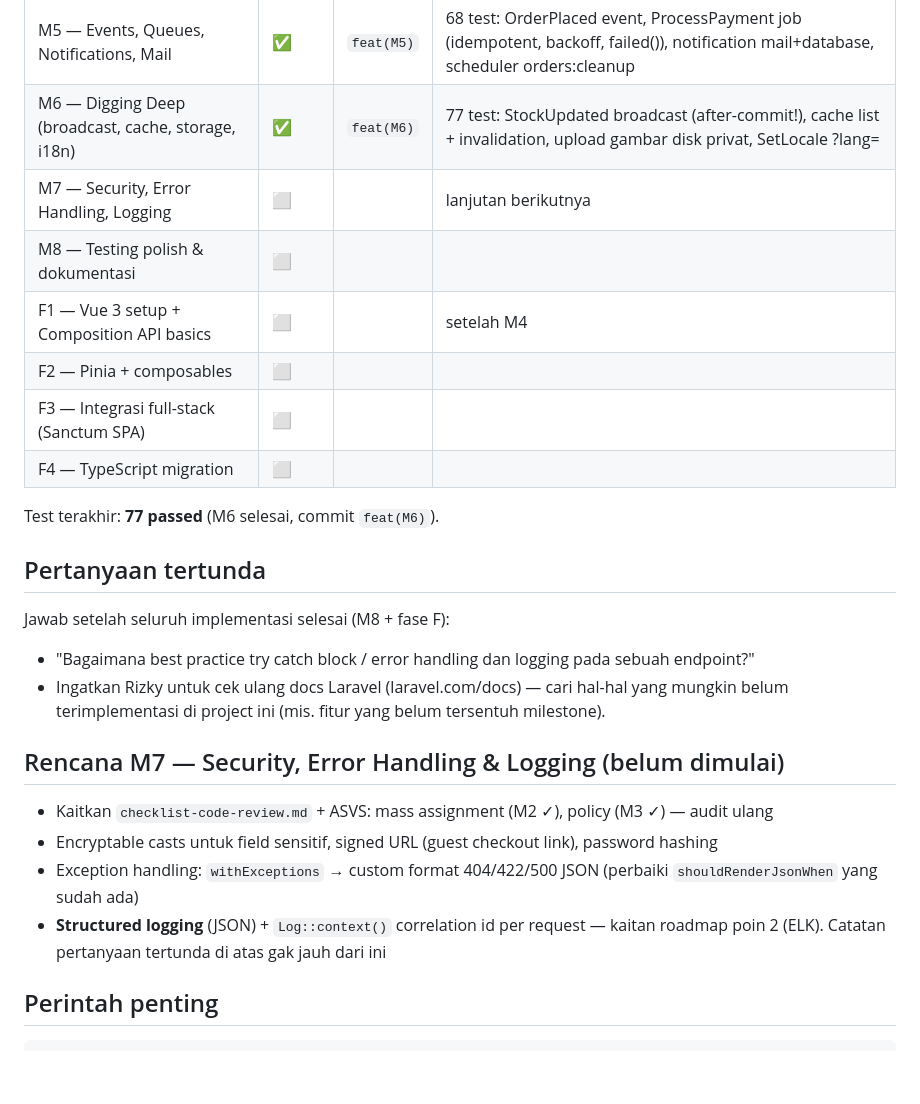
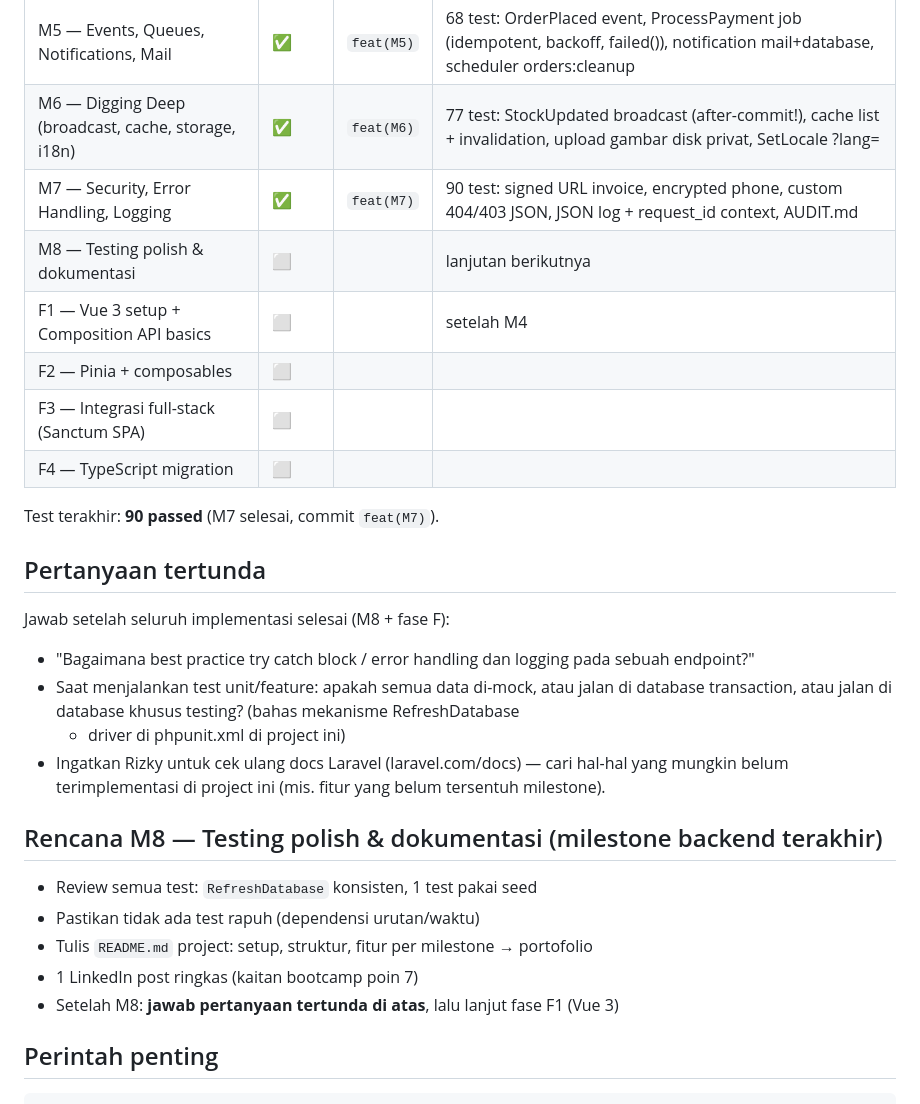
Before and after one commit to rizkytm/laravel-13-vue3-lab, a Markdown page: PROGRESS.md, the part around the change. Drawn GitHub-style; blank space fills up the shorter version.

Commit message:
docs: update PROGRESS.md — M7 complete, M8 plan, test-isolation question
Co-authored-by: CommandCodeBot <noreply@commandcode.ai>

```diff
--- a/PROGRESS.md
+++ b/PROGRESS.md
@@ -24,31 +24,33 @@ Test dijalankan assistant; fungsi dicek via browser oleh Rizky. Milestone = 1 co
 | M4 — API Layer | ✅ | `feat(M4)` | 60 test: resources, offset+cursor pagination, checkout transaksional + rollback, payment driver config |
 | M5 — Events, Queues, Notifications, Mail | ✅ | `feat(M5)` | 68 test: OrderPlaced event, ProcessPayment job (idempotent, backoff, failed()), notification mail+database, scheduler orders:cleanup |
 | M6 — Digging Deep (broadcast, cache, storage, i18n) | ✅ | `feat(M6)` | 77 test: StockUpdated broadcast (after-commit!), cache list + invalidation, upload gambar disk privat, SetLocale ?lang= |
-| M7 — Security, Error Handling, Logging | ⬜ | | lanjutan berikutnya |
-| M8 — Testing polish & dokumentasi | ⬜ | | |
+| M7 — Security, Error Handling, Logging | ✅ | `feat(M7)` | 90 test: signed URL invoice, encrypted phone, custom 404/403 JSON, JSON log + request_id context, AUDIT.md |
+| M8 — Testing polish & dokumentasi | ⬜ | | lanjutan berikutnya |
 | F1 — Vue 3 setup + Composition API basics | ⬜ | | setelah M4 |
 | F2 — Pinia + composables | ⬜ | | |
 | F3 — Integrasi full-stack (Sanctum SPA) | ⬜ | | |
 | F4 — TypeScript migration | ⬜ | | |
 
-Test terakhir: **77 passed** (M6 selesai, commit `feat(M6)`).
+Test terakhir: **90 passed** (M7 selesai, commit `feat(M7)`).
 
 ## Pertanyaan tertunda
 
 Jawab setelah seluruh implementasi selesai (M8 + fase F):
 
 - "Bagaimana best practice try catch block / error handling dan logging pada sebuah endpoint?"
+- Saat menjalankan test unit/feature: apakah semua data di-mock, atau jalan di database
+  transaction, atau jalan di database khusus testing? (bahas mekanisme RefreshDatabase
+  + driver di phpunit.xml di project ini)
 - Ingatkan Rizky untuk cek ulang docs Laravel (laravel.com/docs) — cari hal-hal yang
   mungkin belum terimplementasi di project ini (mis. fitur yang belum tersentuh milestone).
 
-## Rencana M7 — Security, Error Handling & Logging (belum dimulai)
+## Rencana M8 — Testing polish & dokumentasi (milestone backend terakhir)
 
-- Kaitkan `checklist-code-review.md` + ASVS: mass assignment (M2 ✓), policy (M3 ✓) — audit ulang
-- Encryptable casts untuk field sensitif, signed URL (guest checkout link), password hashing
-- Exception handling: `withExceptions` → custom format 404/422/500 JSON (perbaiki
-  `shouldRenderJsonWhen` yang sudah ada)
-- **Structured logging** (JSON) + `Log::context()` correlation id per request —
-  kaitan roadmap poin 2 (ELK). Catatan pertanyaan tertunda di atas gak jauh dari ini
+- Review semua test: `RefreshDatabase` konsisten, 1 test pakai seed
+- Pastikan tidak ada test rapuh (dependensi urutan/waktu)
+- Tulis `README.md` project: setup, struktur, fitur per milestone → portofolio
+- 1 LinkedIn post ringkas (kaitan bootcamp poin 7)
+- Setelah M8: **jawab pertanyaan tertunda di atas**, lalu lanjut fase F1 (Vue 3)
 
 ## Perintah penting
 
```
